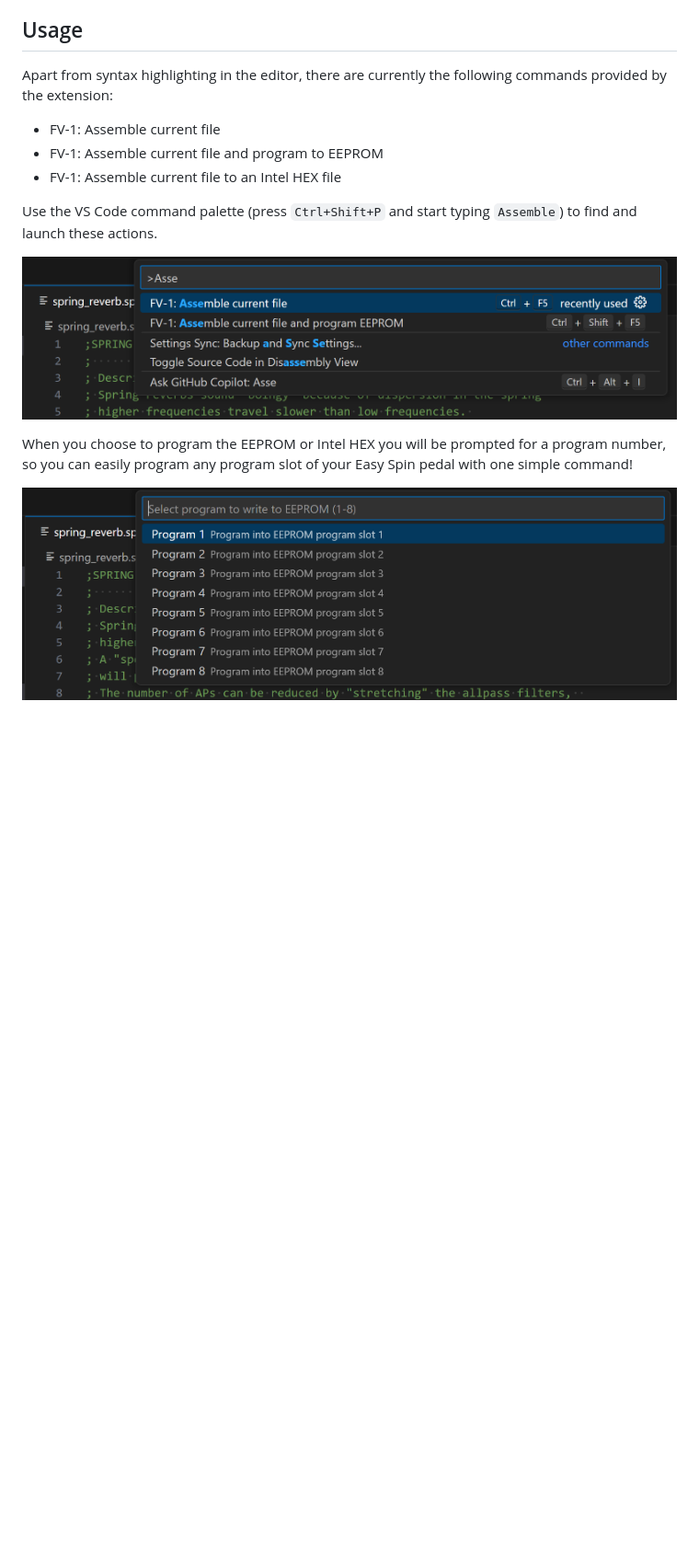
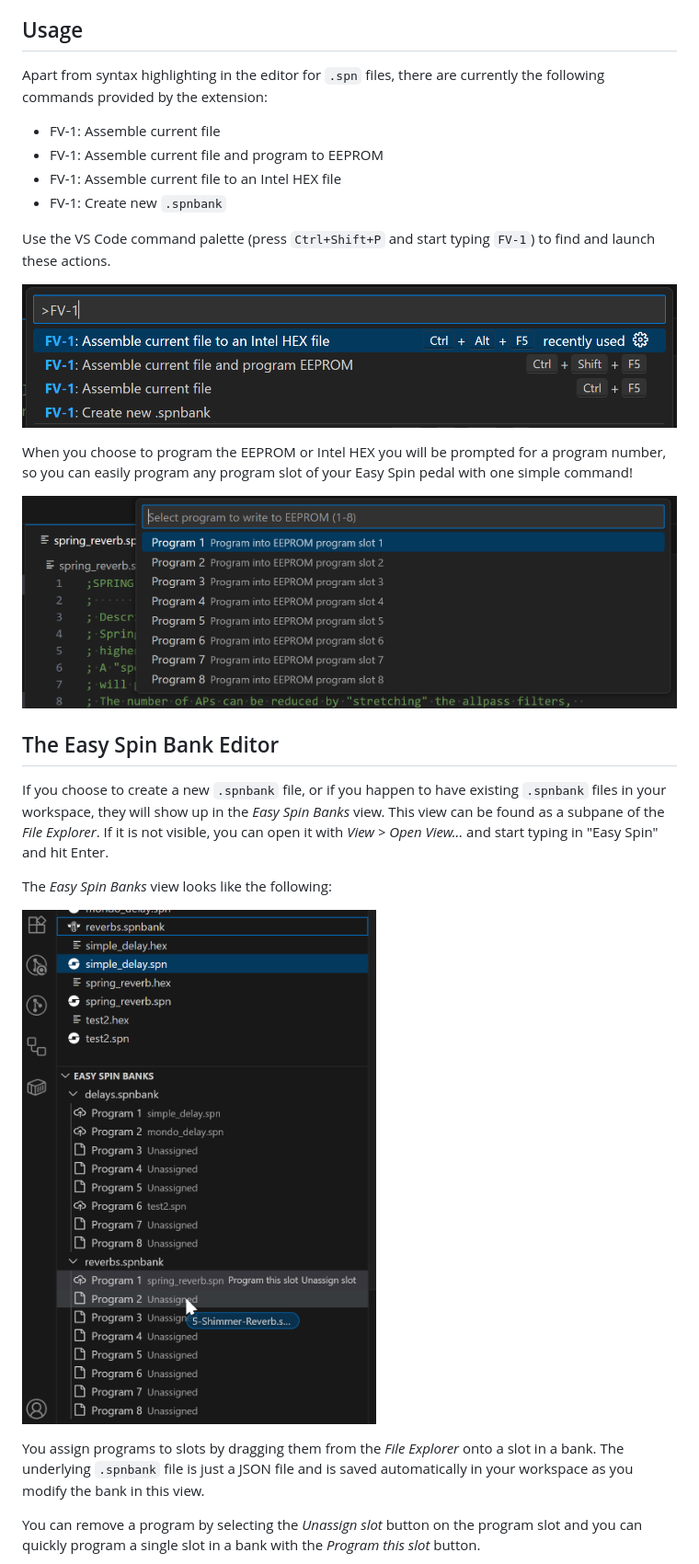
Before and after one commit to audiofab/fv1-vscode, a Markdown page: README.md, the part around one of its changes. Shown at 92% size. Drawn GitHub-style; pictures changed too: doc/add_program.png (added), doc/commands.png; blank space fills up the shorter version.

```diff
--- a/README.md
+++ b/README.md
@@ -12,11 +12,12 @@ To install the extension, first download and install [Visual Studio Code](https:
 
 ## Usage
 
-Apart from syntax highlighting in the editor, there are currently the following commands provided by the extension:
+Apart from syntax highlighting in the editor for `.spn` files, there are currently the following commands provided by the extension:
 
 - FV-1: Assemble current file
 - FV-1: Assemble current file and program to EEPROM
 - FV-1: Assemble current file to an Intel HEX file
+- FV-1: Create new `.spnbank`
 
-Use the VS Code command palette (press `Ctrl+Shift+P` and start typing `Assemble`) to find and launch these actions.
+Use the VS Code command palette (press `Ctrl+Shift+P` and start typing `FV-1`) to find and launch these actions.
 
@@ -24,4 +25,17 @@ Use the VS Code command palette (press `Ctrl+Shift+P` and start typing `Assemble
 
 When you choose to program the EEPROM or Intel HEX you will be prompted for a program number, so you can easily program any program slot of your Easy Spin pedal with one simple command!
 
-![alt text](doc/program_select.png)
+![program_select](doc/program_select.png)
+
+## The Easy Spin Bank Editor
+
+If you choose to create a new `.spnbank` file, or if you happen to have existing `.spnbank` files in your workspace, they will show up in the *Easy Spin Banks* view. This view can be found as a subpane of the *File Explorer*. If it is not visible, you can open it with *View > Open View...* and start typing in "Easy Spin" and hit Enter.
+
+The *Easy Spin Banks* view looks like the following:
+
+![add_program](doc/add_program.png)
+
+You assign programs to slots by dragging them from the *File Explorer* onto a slot in a bank. The underlying `.spnbank` file is just a JSON file and is saved automatically in your workspace as you modify the bank in this view.
+
+You can remove a program by selecting the *Unassign slot* button on the program slot and you can quickly program a single slot in a bank with the *Program this slot* button.
+
```
Also changed, not shown: other parts of README.md (+8 -2 lines), CHANGELOG.md (+5 -0 lines), doc/program_bank.png (added), doc/unassign_program.png (added), 1 other file.
